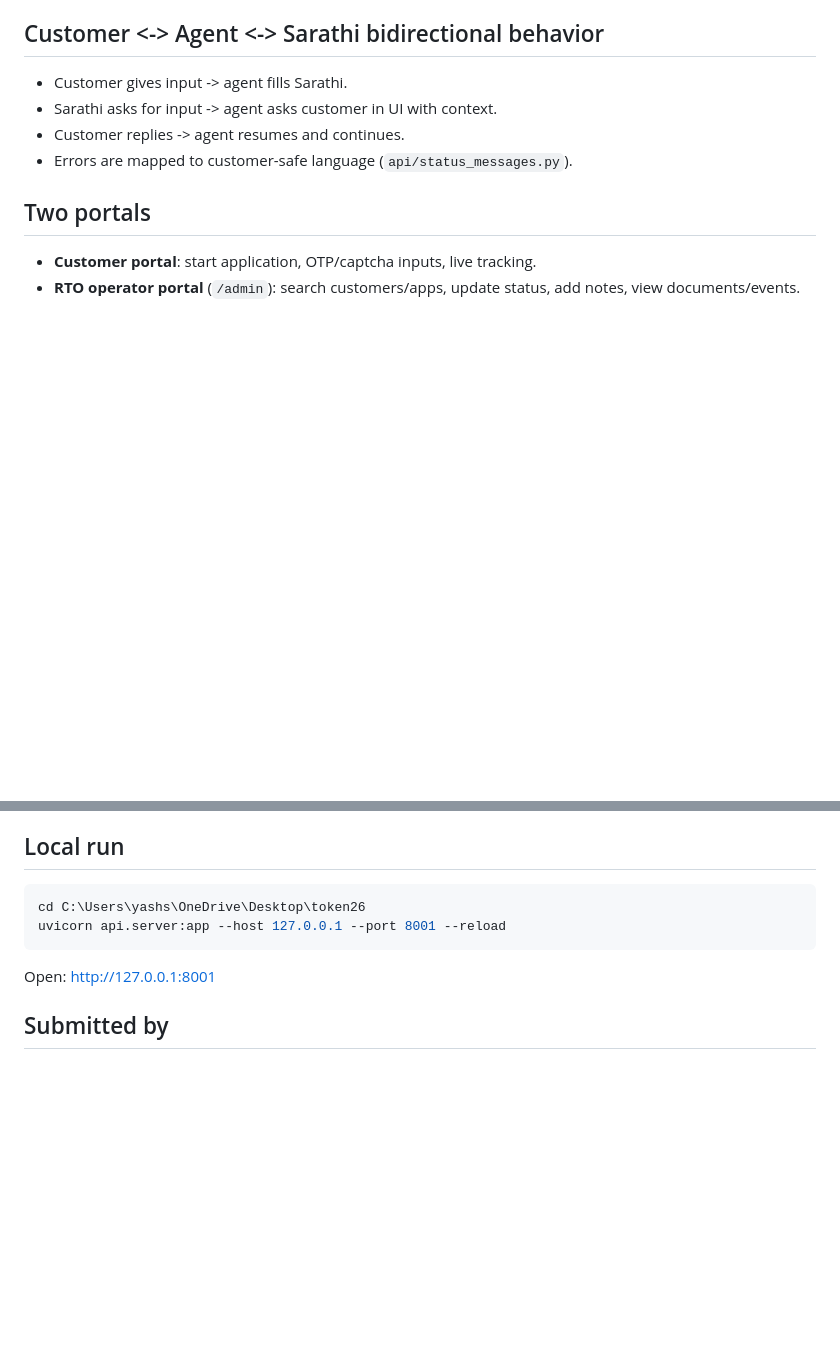
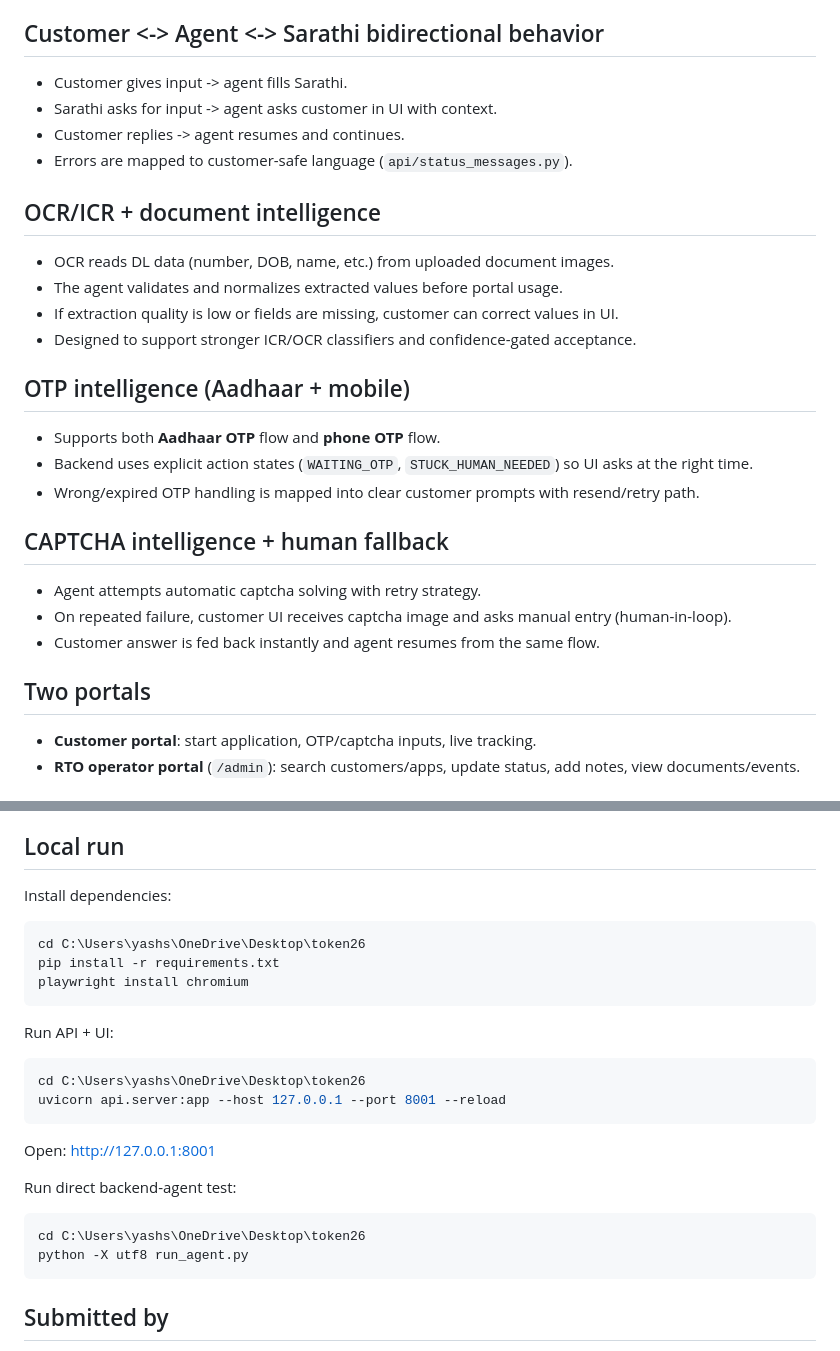
Before and after one commit to test-user98/dl-automation, a Markdown page: README.md, 2 parts joined by grey strips. Rendered like a GitHub page; blank space fills up the shorter version.

Commit message:
README: add OCR/OTP/CAPTCHA intelligence details and local setup commands

````diff
--- a/README.md
+++ b/README.md
@@ -78,6 +78,22 @@ End-to-end loop:
 - Customer replies -> agent resumes and continues.
 - Errors are mapped to customer-safe language (`api/status_messages.py`).
 
+## OCR/ICR + document intelligence
+- OCR reads DL data (number, DOB, name, etc.) from uploaded document images.
+- The agent validates and normalizes extracted values before portal usage.
+- If extraction quality is low or fields are missing, customer can correct values in UI.
+- Designed to support stronger ICR/OCR classifiers and confidence-gated acceptance.
+
+## OTP intelligence (Aadhaar + mobile)
+- Supports both **Aadhaar OTP** flow and **phone OTP** flow.
+- Backend uses explicit action states (`WAITING_OTP`, `STUCK_HUMAN_NEEDED`) so UI asks at the right time.
+- Wrong/expired OTP handling is mapped into clear customer prompts with resend/retry path.
+
+## CAPTCHA intelligence + human fallback
+- Agent attempts automatic captcha solving with retry strategy.
+- On repeated failure, customer UI receives captcha image and asks manual entry (human-in-loop).
+- Customer answer is fed back instantly and agent resumes from the same flow.
+
 ## Two portals
 - **Customer portal**: start application, OTP/captcha inputs, live tracking.
 - **RTO operator portal** (`/admin`): search customers/apps, update status, add notes, view documents/events.
@@ -94,12 +110,26 @@ End-to-end loop:
 - Expand service packs beyond DL renewal via configurable flow/rule modules.
 
 ## Local run
+Install dependencies:
+```powershell
+cd C:\Users\yashs\OneDrive\Desktop\token26
+pip install -r requirements.txt
+playwright install chromium
+```
+
+Run API + UI:
 ```powershell
 cd C:\Users\yashs\OneDrive\Desktop\token26
 uvicorn api.server:app --host 127.0.0.1 --port 8001 --reload
 ```
 Open: [http://127.0.0.1:8001](http://127.0.0.1:8001)
 
+Run direct backend-agent test:
+```powershell
+cd C:\Users\yashs\OneDrive\Desktop\token26
+python -X utf8 run_agent.py
+```
+
 ## Submitted by
 - Jai Sipani
 - Email: sipanijai@gmail.com
````
